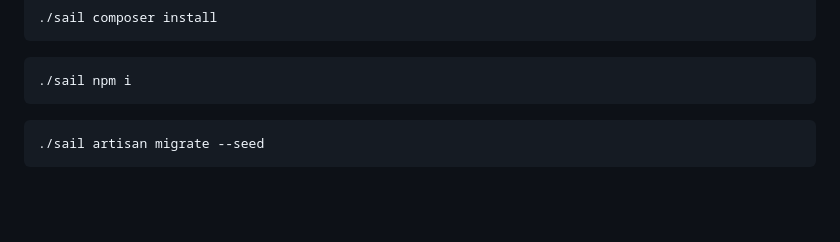
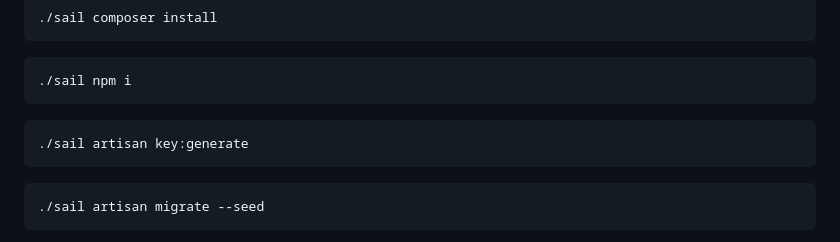
Before and after one commit to m1n64/laravel-11-docker-template, a Markdown page: README.md, the part around the change. GitHub-like rendering; blank space fills up the shorter version.

````diff
--- a/README.md
+++ b/README.md
@@ -28,6 +28,9 @@ chmod 755 ./sail
 ```
 ```bash
 ./sail npm i
+```
+```bash
+./sail artisan key:generate
 ```
 ```bash
 ./sail artisan migrate --seed
````
